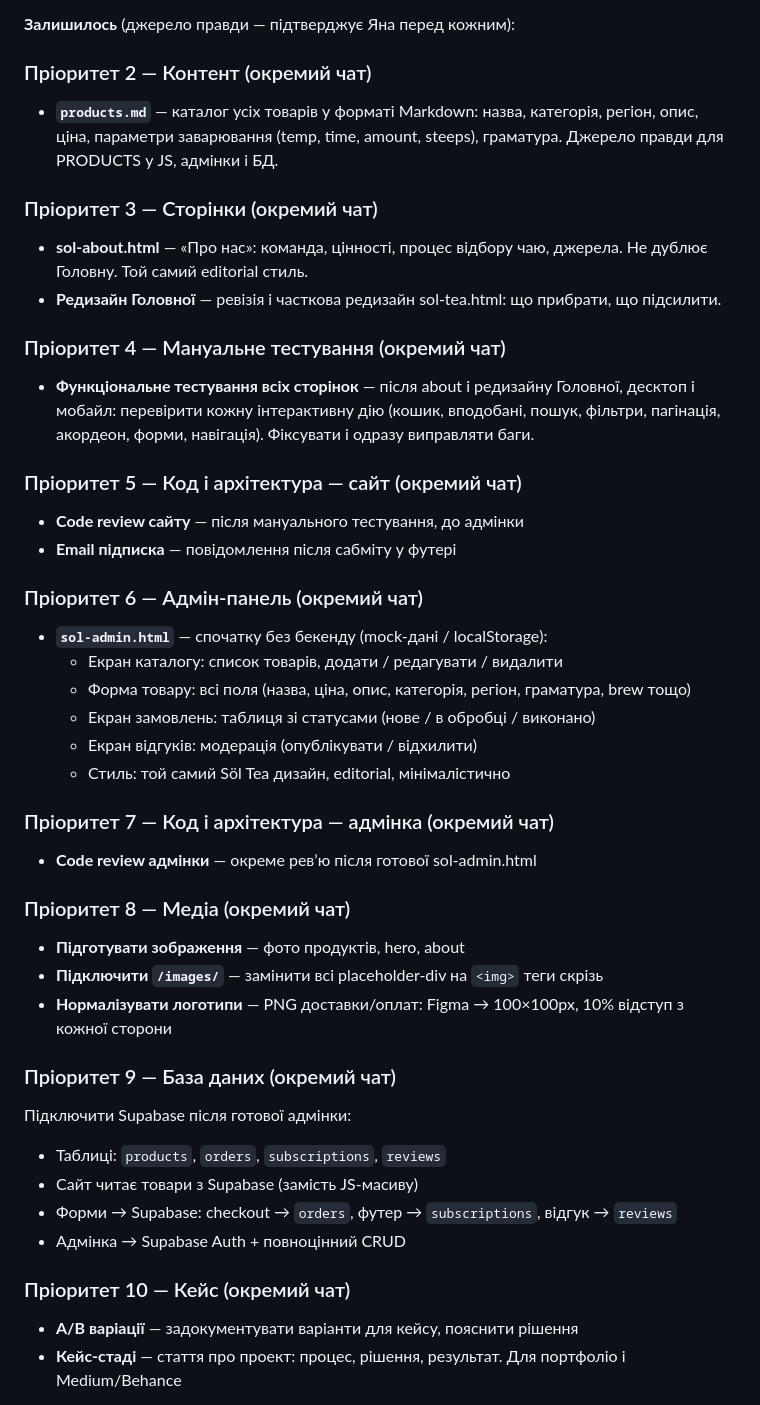
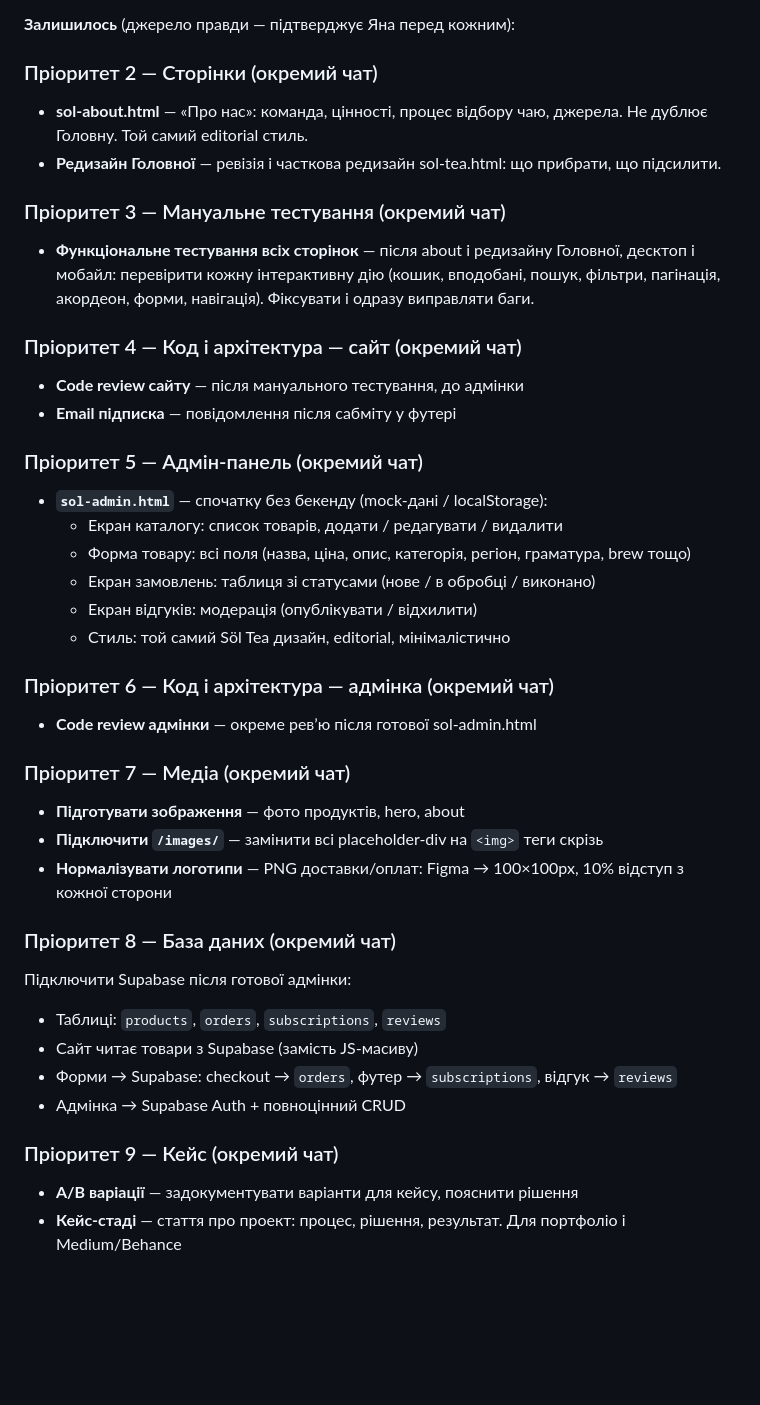
Before and after one commit to yananaaas/sol-tea, a Markdown page: CLAUDE.md, the part around the change. GitHub-like rendering; blank space fills up the shorter version.

Commit message:
docs: remove products.md task from queue (replaced by products.json)
Co-Authored-By: Claude Opus 4.7 (1M context) <noreply@anthropic.com>

```diff
--- a/CLAUDE.md
+++ b/CLAUDE.md
@@ -790,21 +790,18 @@ sol-admin.html         sol-shop, sol-product, sol-tea
 
 **Залишилось** (джерело правди — підтверджує Яна перед кожним):
 
-### Пріоритет 2 — Контент (окремий чат)
-- **`products.md`** — каталог усіх товарів у форматі Markdown: назва, категорія, регіон, опис, ціна, параметри заварювання (temp, time, amount, steeps), граматура. Джерело правди для PRODUCTS у JS, адмінки і БД.
-
-### Пріоритет 3 — Сторінки (окремий чат)
+### Пріоритет 2 — Сторінки (окремий чат)
 - **sol-about.html** — «Про нас»: команда, цінності, процес відбору чаю, джерела. Не дублює Головну. Той самий editorial стиль.
 - **Редизайн Головної** — ревізія і часткова редизайн sol-tea.html: що прибрати, що підсилити.
 
-### Пріоритет 4 — Мануальне тестування (окремий чат)
+### Пріоритет 3 — Мануальне тестування (окремий чат)
 - **Функціональне тестування всіх сторінок** — після about і редизайну Головної, десктоп і мобайл: перевірити кожну інтерактивну дію (кошик, вподобані, пошук, фільтри, пагінація, акордеон, форми, навігація). Фіксувати і одразу виправляти баги.
 
-### Пріоритет 5 — Код і архітектура — сайт (окремий чат)
+### Пріоритет 4 — Код і архітектура — сайт (окремий чат)
 - **Code review сайту** — після мануального тестування, до адмінки
 - **Email підписка** — повідомлення після сабміту у футері
 
-### Пріоритет 6 — Адмін-панель (окремий чат)
+### Пріоритет 5 — Адмін-панель (окремий чат)
 - **`sol-admin.html`** — спочатку без бекенду (mock-дані / localStorage):
   - Екран каталогу: список товарів, додати / редагувати / видалити
   - Форма товару: всі поля (назва, ціна, опис, категорія, регіон, граматура, brew тощо)
@@ -812,22 +809,22 @@ sol-admin.html         sol-shop, sol-product, sol-tea
   - Екран відгуків: модерація (опублікувати / відхилити)
   - Стиль: той самий Söl Tea дизайн, editorial, мінімалістично
 
-### Пріоритет 7 — Код і архітектура — адмінка (окремий чат)
+### Пріоритет 6 — Код і архітектура — адмінка (окремий чат)
 - **Code review адмінки** — окреме ревʼю після готової sol-admin.html
 
-### Пріоритет 8 — Медіа (окремий чат)
+### Пріоритет 7 — Медіа (окремий чат)
 - **Підготувати зображення** — фото продуктів, hero, about
 - **Підключити `/images/`** — замінити всі placeholder-div на `<img>` теги скрізь
 - **Нормалізувати логотипи** — PNG доставки/оплат: Figma → 100×100px, 10% відступ з кожної сторони
 
-### Пріоритет 9 — База даних (окремий чат)
+### Пріоритет 8 — База даних (окремий чат)
 Підключити Supabase після готової адмінки:
 - Таблиці: `products`, `orders`, `subscriptions`, `reviews`
 - Сайт читає товари з Supabase (замість JS-масиву)
 - Форми → Supabase: checkout → `orders`, футер → `subscriptions`, відгук → `reviews`
 - Адмінка → Supabase Auth + повноцінний CRUD
 
-### Пріоритет 10 — Кейс (окремий чат)
+### Пріоритет 9 — Кейс (окремий чат)
 - **A/B варіації** — задокументувати варіанти для кейсу, пояснити рішення
 - **Кейс-стаді** — стаття про проект: процес, рішення, результат. Для портфоліо і Medium/Behance
 
```
